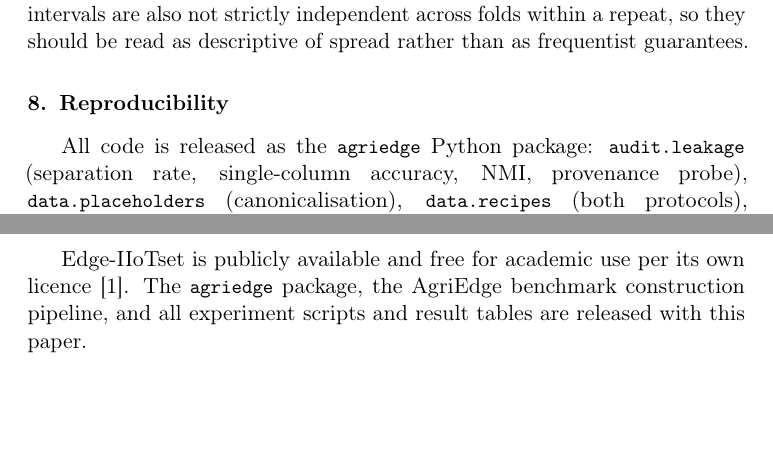
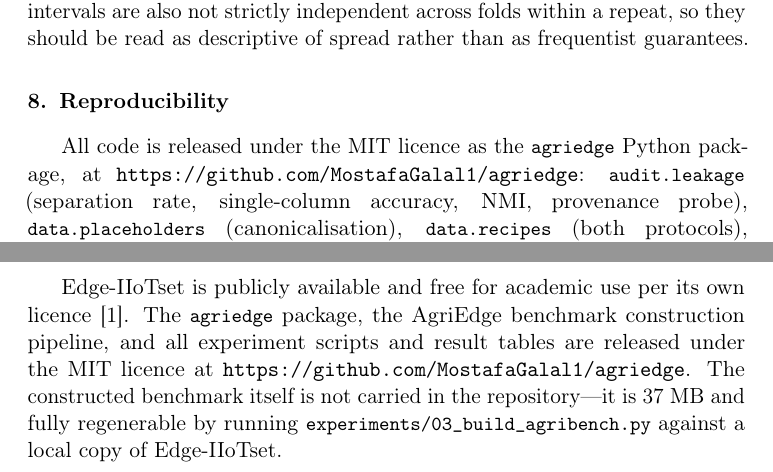
Before and after one commit to MostafaGalal1/agriedge, a LaTeX paper (paper/manuscript.tex, which reads paper/body.tex): two parts of pages 22 and 24 of 26, joined at a grey line, cut so that both start at the same text, the shorter picture padded with empty space. Compiled offline with pdfLaTeX.

Commit message:
docs: add repository URL to the paper and an arXiv build target
The manuscript claimed a code release in seven places without ever giving
a URL. Point contribution 8, the Reproducibility section and the Data
Availability statement at this repository, and state there that the 37 MB
benchmark is regenerable rather than carried in git.

Also add `make arxiv`, which packages the Elsevier single-column version.
That is the version to post: the IEEE wrapper needs XeLaTeX for fontspec
and unicode-math, while arXiv defaults to pdfLaTeX, and a two-column
IEEEtran preprint reads as an already-published IEEE article.

Correct the README page count: a clean build is 27 pages, not 26. The
lower figure came from an incremental build whose float placement had
not converged.

```diff
--- a/paper/body.tex
+++ b/paper/body.tex
@@ -1083,7 +1083,8 @@ descriptive of spread rather than as frequentist guarantees.
 \section{Reproducibility}
 \label{sec:repro}
 
-All code is released as the \code{agriedge} Python package: \code{audit.leakage}
+All code is released under the MIT licence as the \code{agriedge} Python
+package, at \url{https://github.com/MostafaGalal1/agriedge}: \code{audit.leakage}
 (separation rate, single-column accuracy, NMI, provenance probe),
 \code{data.placeholders} (canonicalisation), \code{data.recipes} (both
 protocols), \code{data.agribench} (benchmark construction under uniform
@@ -1192,7 +1193,11 @@ representative. We suspect the latter.
 Edge-IIoTset is publicly available and free for academic use per its own
 licence~\cite{ferrag2022edgeiiotset}. The \code{agriedge} package, the AgriEdge
 benchmark construction pipeline, and all experiment scripts and result tables
-are released with this paper.
+are released under the MIT licence at
+\url{https://github.com/MostafaGalal1/agriedge}. The constructed benchmark
+itself is not carried in the repository---it is 37~MB and fully
+regenerable by running \code{experiments/03\_build\_agribench.py} against a
+local copy of Edge-IIoTset.
 
 \section*{Declaration of competing interest}
 
```
Also changed, not shown: README.md, paper/Makefile, paper/manuscript-ieee.pdf, paper/manuscript.pdf, paper/body.tex (2 more changed lines), 1 other file.
